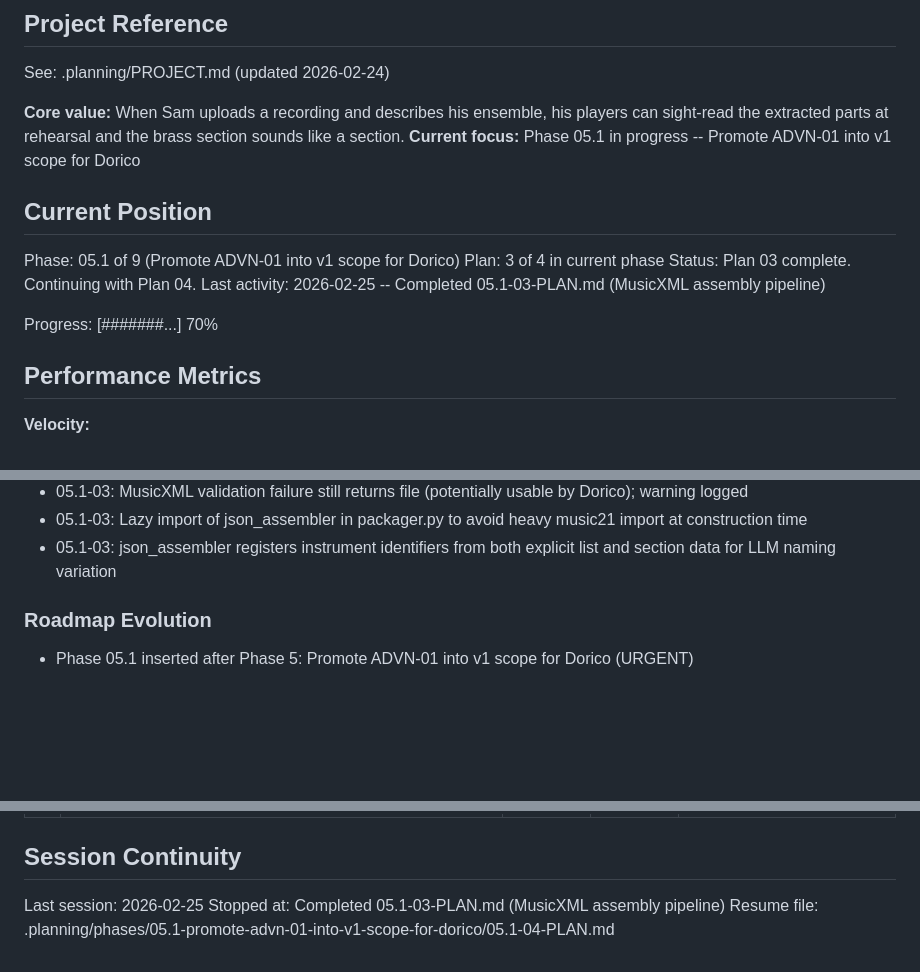
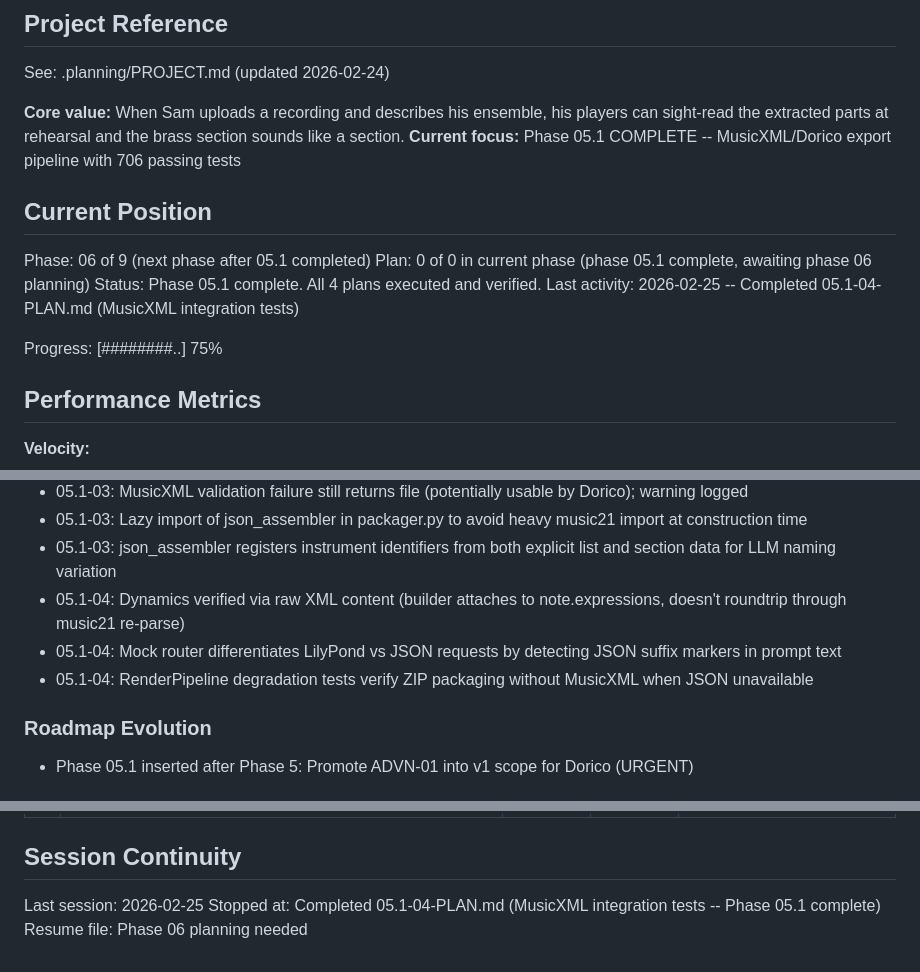
Before and after one commit to mbarnson/engrave, a Markdown page: .planning/STATE.md, 3 parts joined by grey strips. Rendered like a GitHub page; blank space fills up the shorter version.

Commit message:
docs(05.1-04): complete MusicXML integration tests plan
- 27 integration tests across 4 test files proving MusicXML pipeline
- Phase 05.1 complete: all 4 plans executed, 706 total tests passing
- STATE.md updated: phase position, metrics, decisions
- ROADMAP.md updated: phase 05.1 marked complete

Co-Authored-By: Claude Opus 4.6 <noreply@anthropic.com>

```diff
--- a/.planning/STATE.md
+++ b/.planning/STATE.md
@@ -5,16 +5,16 @@
 See: .planning/PROJECT.md (updated 2026-02-24)
 
 **Core value:** When Sam uploads a recording and describes his ensemble, his players can sight-read the extracted parts at rehearsal and the brass section sounds like a section.
-**Current focus:** Phase 05.1 in progress -- Promote ADVN-01 into v1 scope for Dorico
+**Current focus:** Phase 05.1 COMPLETE -- MusicXML/Dorico export pipeline with 706 passing tests
 
 ## Current Position
 
-Phase: 05.1 of 9 (Promote ADVN-01 into v1 scope for Dorico)
-Plan: 3 of 4 in current phase
-Status: Plan 03 complete. Continuing with Plan 04.
-Last activity: 2026-02-25 -- Completed 05.1-03-PLAN.md (MusicXML assembly pipeline)
+Phase: 06 of 9 (next phase after 05.1 completed)
+Plan: 0 of 0 in current phase (phase 05.1 complete, awaiting phase 06 planning)
+Status: Phase 05.1 complete. All 4 plans executed and verified.
+Last activity: 2026-02-25 -- Completed 05.1-04-PLAN.md (MusicXML integration tests)
 
-Progress: [#######...] 70%
+Progress: [########..] 75%
 
 ## Performance Metrics
 
@@ -141,6 +142,9 @@ Recent decisions affecting current work:
 - 05.1-03: MusicXML validation failure still returns file (potentially usable by Dorico); warning logged
 - 05.1-03: Lazy import of json_assembler in packager.py to avoid heavy music21 import at construction time
 - 05.1-03: json_assembler registers instrument identifiers from both explicit list and section data for LLM naming variation
+- 05.1-04: Dynamics verified via raw XML content (builder attaches to note.expressions, doesn't roundtrip through music21 re-parse)
+- 05.1-04: Mock router differentiates LilyPond vs JSON requests by detecting JSON suffix markers in prompt text
+- 05.1-04: RenderPipeline degradation tests verify ZIP packaging without MusicXML when JSON unavailable
 
 ### Roadmap Evolution
 
@@ -165,5 +169,5 @@ Recent decisions affecting current work:
 ## Session Continuity
 
 Last session: 2026-02-25
-Stopped at: Completed 05.1-03-PLAN.md (MusicXML assembly pipeline)
-Resume file: .planning/phases/05.1-promote-advn-01-into-v1-scope-for-dorico/05.1-04-PLAN.md
+Stopped at: Completed 05.1-04-PLAN.md (MusicXML integration tests -- Phase 05.1 complete)
+Resume file: Phase 06 planning needed
```
Also changed, not shown: other parts of .planning/STATE.md (+1 -0 lines), .planning/ROADMAP.md (+1 -1 lines), 1 other file.
